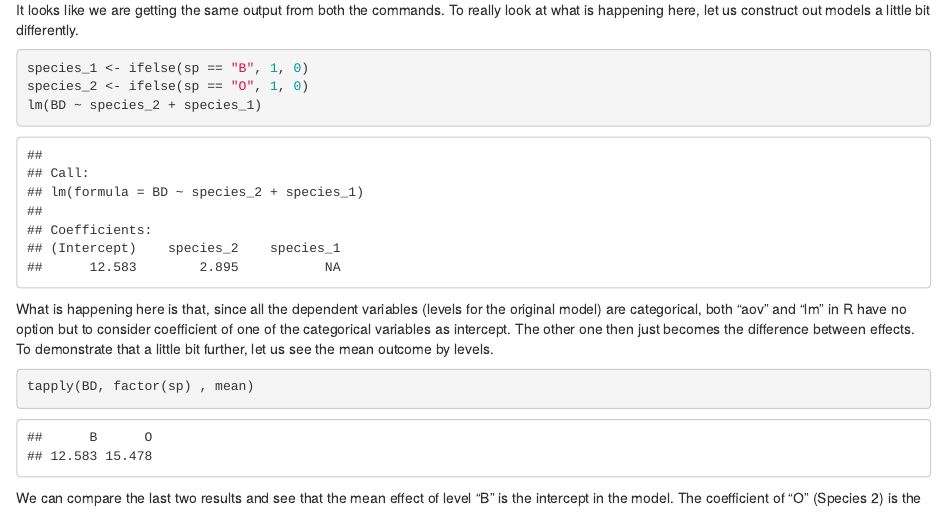
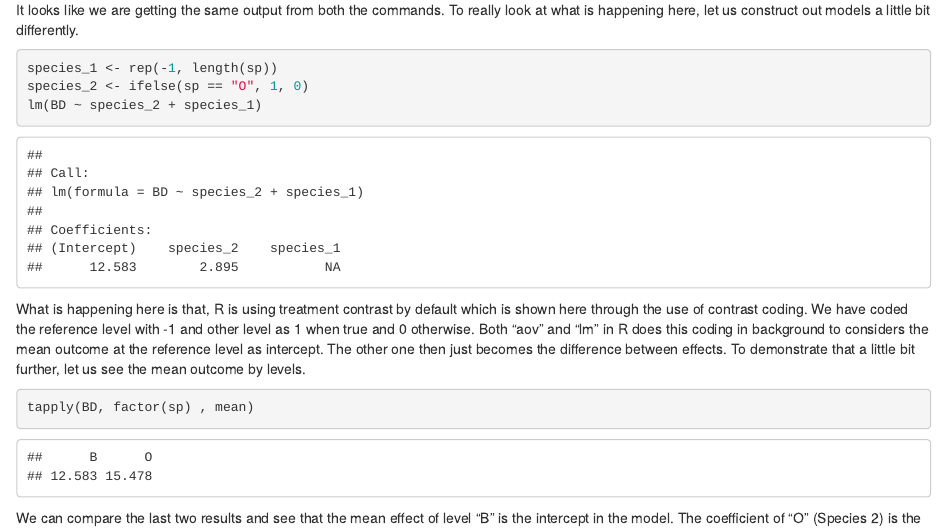
Before and after one commit to ShakilSaroare/Anova-as-lnear-model-in-R, an R Markdown document (anova_vs_lm.Rmd): the page in a window 1100 px wide, from 590 px down. Rendered offline with R 4.5, knitr and Pandoc, with nearby package versions.

Commit message:
added contrast coding

````diff
--- a/anova_vs_lm.Rmd
+++ b/anova_vs_lm.Rmd
@@ -31,12 +31,12 @@ aov(BD~sp)$coef
 It looks like we are getting the same output from both the commands. To really look at what is happening here, let us construct out models a little bit differently.
 
 ```{r}
-species_1 <- ifelse(sp == "B", 1, 0)
+species_1 <- rep(-1, length(sp))
 species_2 <- ifelse(sp == "O", 1, 0)
 lm(BD ~ species_2 + species_1)
 
 ```
-What is happening here is that, since all the dependent variables (levels for the original model) are categorical, both "aov" and "lm" in R have no option but to consider coefficient of one of the categorical variables as intercept. The other one then just becomes the difference between effects. To demonstrate that a little bit further, let us see the mean outcome by levels.
+What is happening here is that, R is using treatment contrast by default which is shown here through the use of contrast coding. We have coded the reference level with -1 and other level as 1 when true and 0 otherwise. Both "aov" and "lm" in R does this coding in background to considers the mean outcome at the reference level as intercept. The other one then just becomes the difference between effects. To demonstrate that a little bit further, let us see the mean outcome by levels.
 
 ```{r}
 tapply(BD, factor(sp) , mean)
````
Also changed, not shown: 1 other file.
